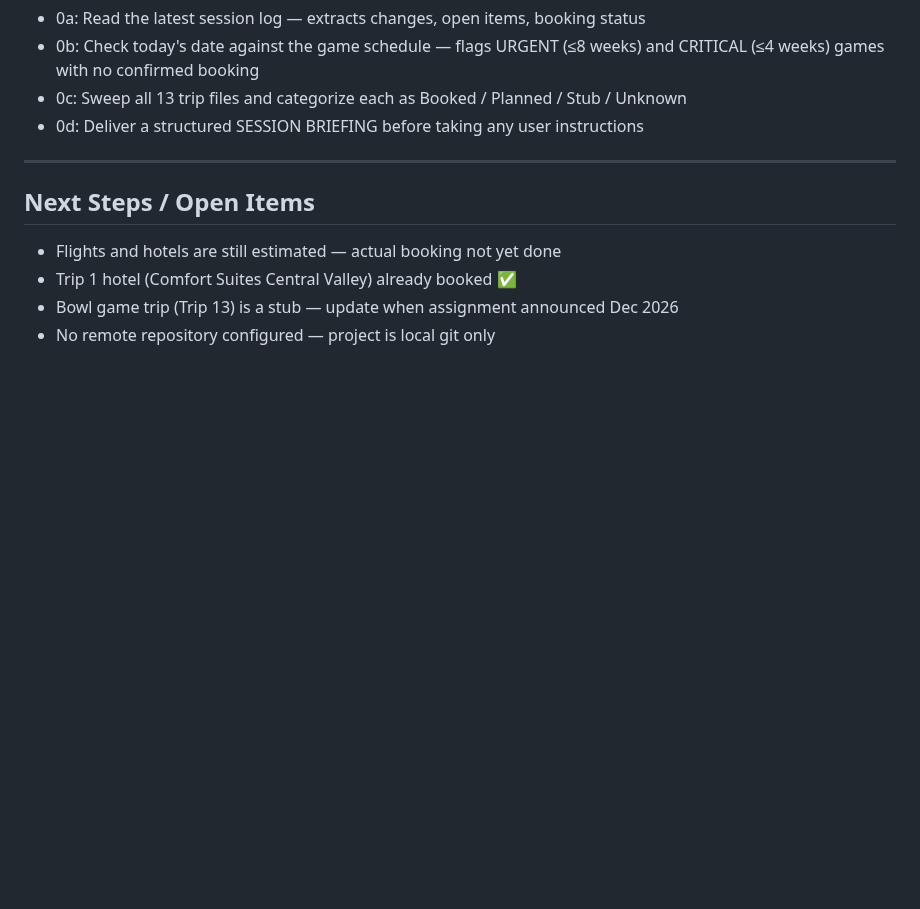
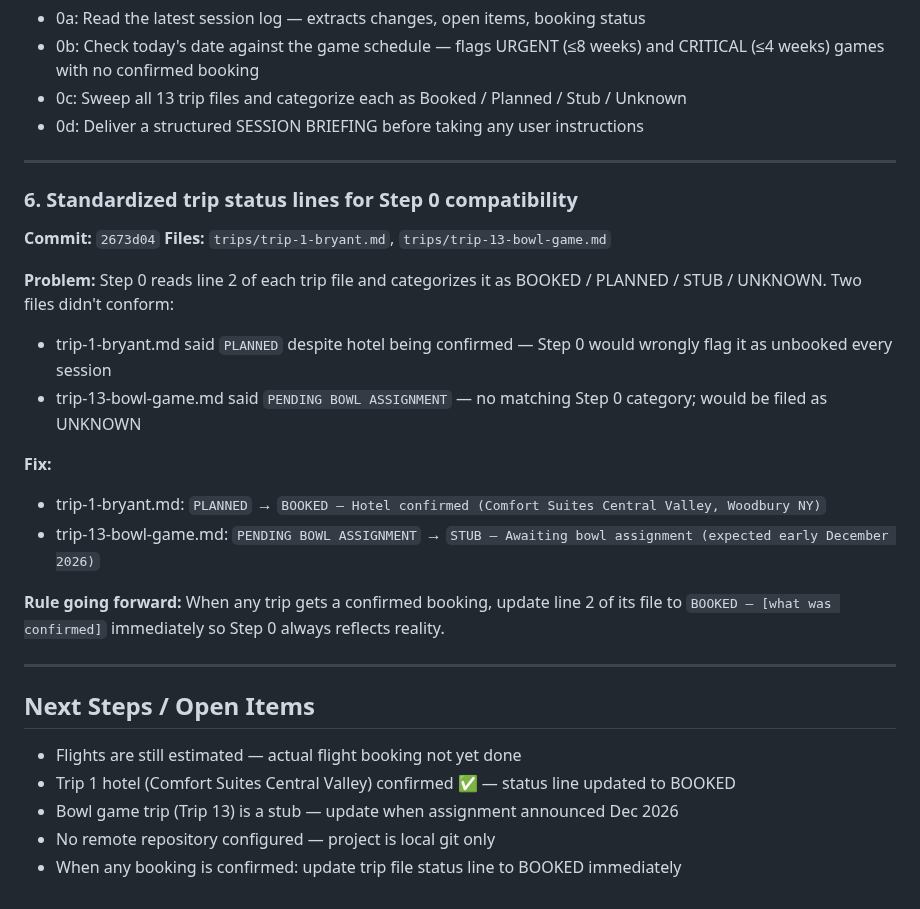
Before and after one commit to teamofoxen/ArmyFootball26, a Markdown page: logs/session-2026-03-23.md, the part around the change. Drawn GitHub-style; blank space fills up the shorter version.

Commit message:
Log status line standardization and update open items
Co-Authored-By: Claude Sonnet 4.6 <noreply@anthropic.com>

```diff
--- a/logs/session-2026-03-23.md
+++ b/logs/session-2026-03-23.md
@@ -285,8 +285,29 @@ of prior decisions, open items, or how close upcoming games were.
 
 ---
 
+### 6. Standardized trip status lines for Step 0 compatibility
+**Commit:** `2673d04`
+**Files:** `trips/trip-1-bryant.md`, `trips/trip-13-bowl-game.md`
+
+**Problem:** Step 0 reads line 2 of each trip file and categorizes it as BOOKED /
+PLANNED / STUB / UNKNOWN. Two files didn't conform:
+- trip-1-bryant.md said `PLANNED` despite hotel being confirmed — Step 0 would
+  wrongly flag it as unbooked every session
+- trip-13-bowl-game.md said `PENDING BOWL ASSIGNMENT` — no matching Step 0 category;
+  would be filed as UNKNOWN
+
+**Fix:**
+- trip-1-bryant.md: `PLANNED` → `BOOKED — Hotel confirmed (Comfort Suites Central Valley, Woodbury NY)`
+- trip-13-bowl-game.md: `PENDING BOWL ASSIGNMENT` → `STUB — Awaiting bowl assignment (expected early December 2026)`
+
+**Rule going forward:** When any trip gets a confirmed booking, update line 2 of its
+file to `BOOKED — [what was confirmed]` immediately so Step 0 always reflects reality.
+
+---
+
 ## Next Steps / Open Items
-- Flights and hotels are still estimated — actual booking not yet done
-- Trip 1 hotel (Comfort Suites Central Valley) already booked ✅
+- Flights are still estimated — actual flight booking not yet done
+- Trip 1 hotel (Comfort Suites Central Valley) confirmed ✅ — status line updated to BOOKED
 - Bowl game trip (Trip 13) is a stub — update when assignment announced Dec 2026
 - No remote repository configured — project is local git only
+- When any booking is confirmed: update trip file status line to BOOKED immediately
```
